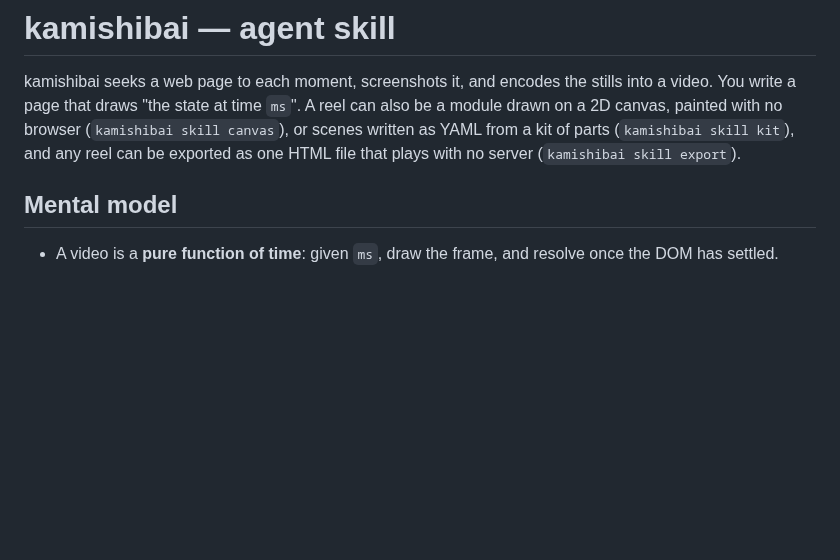
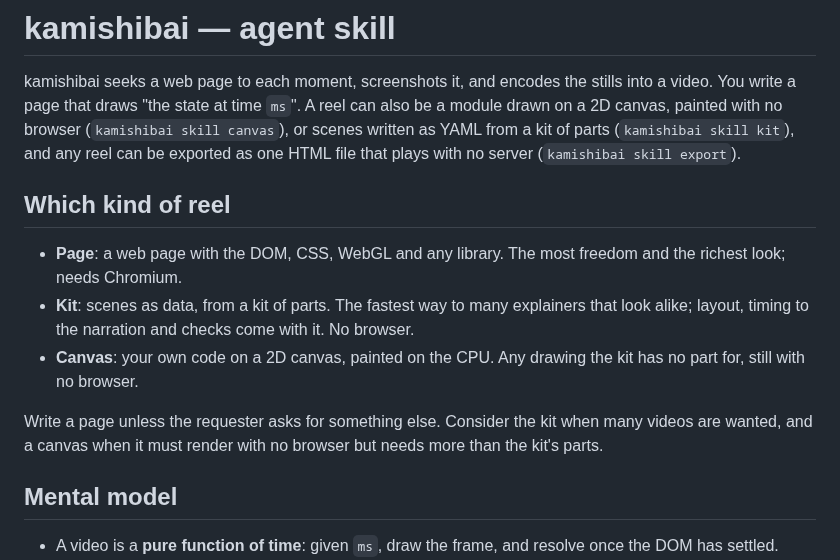
Before and after one commit to reearth/kamishibai, a Markdown page: src/skill.md, the part around the change. Drawn GitHub-style; blank space fills up the shorter version.

Commit message:
docs(skill): say which kind of reel to write
With page, canvas and kit reels all in the guide, an agent had no rule for
choosing between them. A page stays the default since it can do the most;
the kit is for many videos made fast, and a canvas for drawing of one's own
that must render with no browser.

```diff
--- a/src/skill.md
+++ b/src/skill.md
@@ -6,6 +6,20 @@ A reel can also be a module drawn on a 2D canvas, painted with no browser
 (`kamishibai skill canvas`), or scenes written as YAML from a kit of parts
 (`kamishibai skill kit`), and any reel can be exported as one HTML file that
 plays with no server (`kamishibai skill export`).
+
+## Which kind of reel
+
+- **Page**: a web page with the DOM, CSS, WebGL and any library. The most
+  freedom and the richest look; needs Chromium.
+- **Kit**: scenes as data, from a kit of parts. The fastest way to many
+  explainers that look alike; layout, timing to the narration and checks come
+  with it. No browser.
+- **Canvas**: your own code on a 2D canvas, painted on the CPU. Any drawing the
+  kit has no part for, still with no browser.
+
+Write a page unless the requester asks for something else. Consider the kit
+when many videos are wanted, and a canvas when it must render with no browser
+but needs more than the kit's parts.
 
 <!-- topics -->
 
```
Also changed, not shown: CHANGELOG.md (+1 -0 lines).
